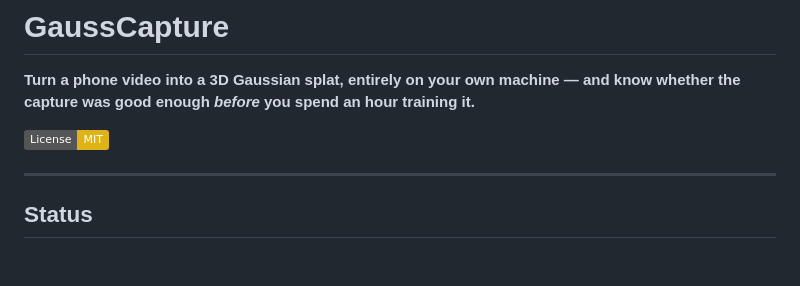
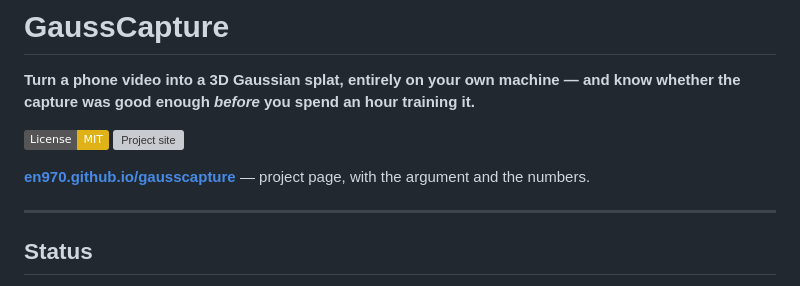
Before and after one commit to en970/gausscapture, a Markdown page: README.md, the part around the change. Rendered like a GitHub page; badges without logos; blank space fills up the shorter version; grey boxes are pictures that could not be loaded.

Commit message:
docs: link the project site from the README
Co-Authored-By: Claude Opus 5 (1M context) <noreply@anthropic.com>

```diff
--- a/README.md
+++ b/README.md
@@ -3,6 +3,9 @@
 **Turn a phone video into a 3D Gaussian splat, entirely on your own machine — and know whether the capture was good enough *before* you spend an hour training it.**
 
 [![License: MIT](https://img.shields.io/badge/License-MIT-yellow.svg)](LICENSE)
+[![Project site](https://img.shields.io/badge/site-en970.github.io%2Fgausscapture-8a4f2d)](https://en970.github.io/gausscapture/)
+
+**[en970.github.io/gausscapture](https://en970.github.io/gausscapture/)** — project page, with the argument and the numbers.
 
 ---
 
```
